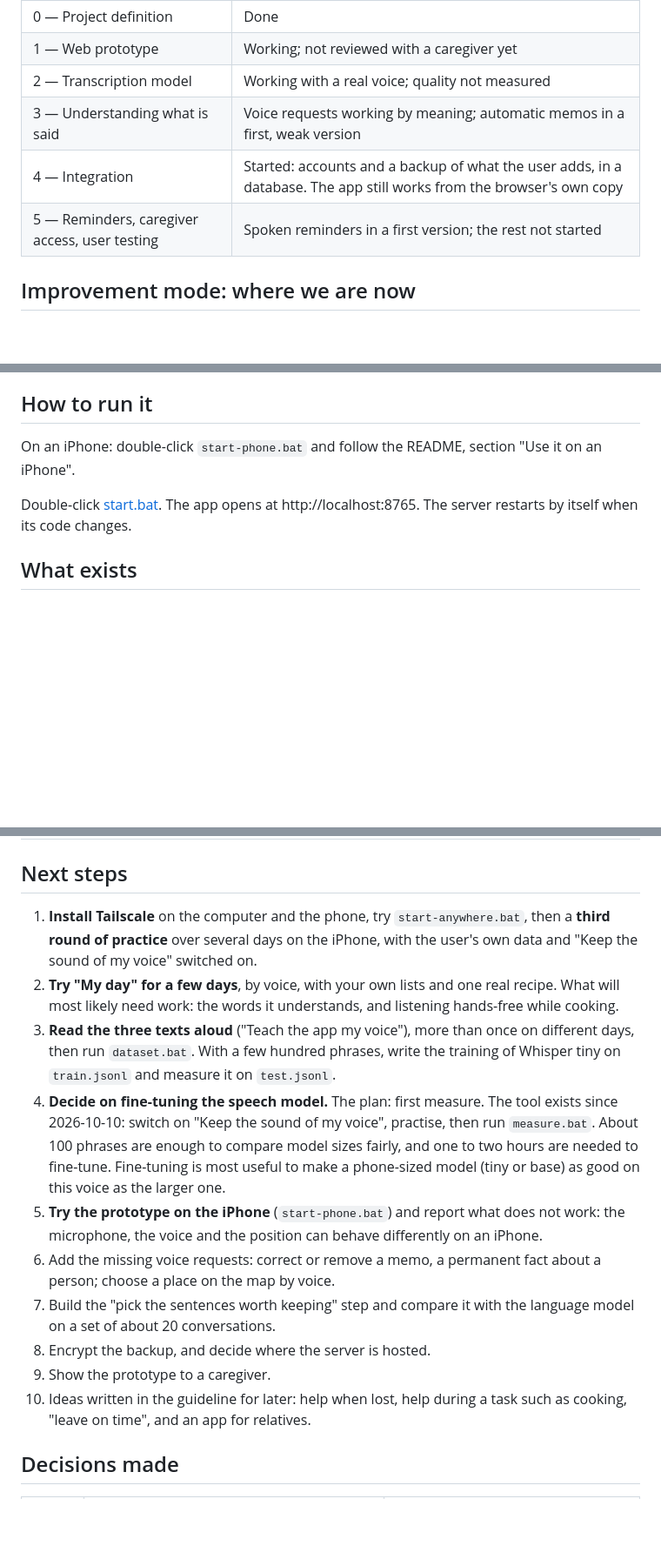
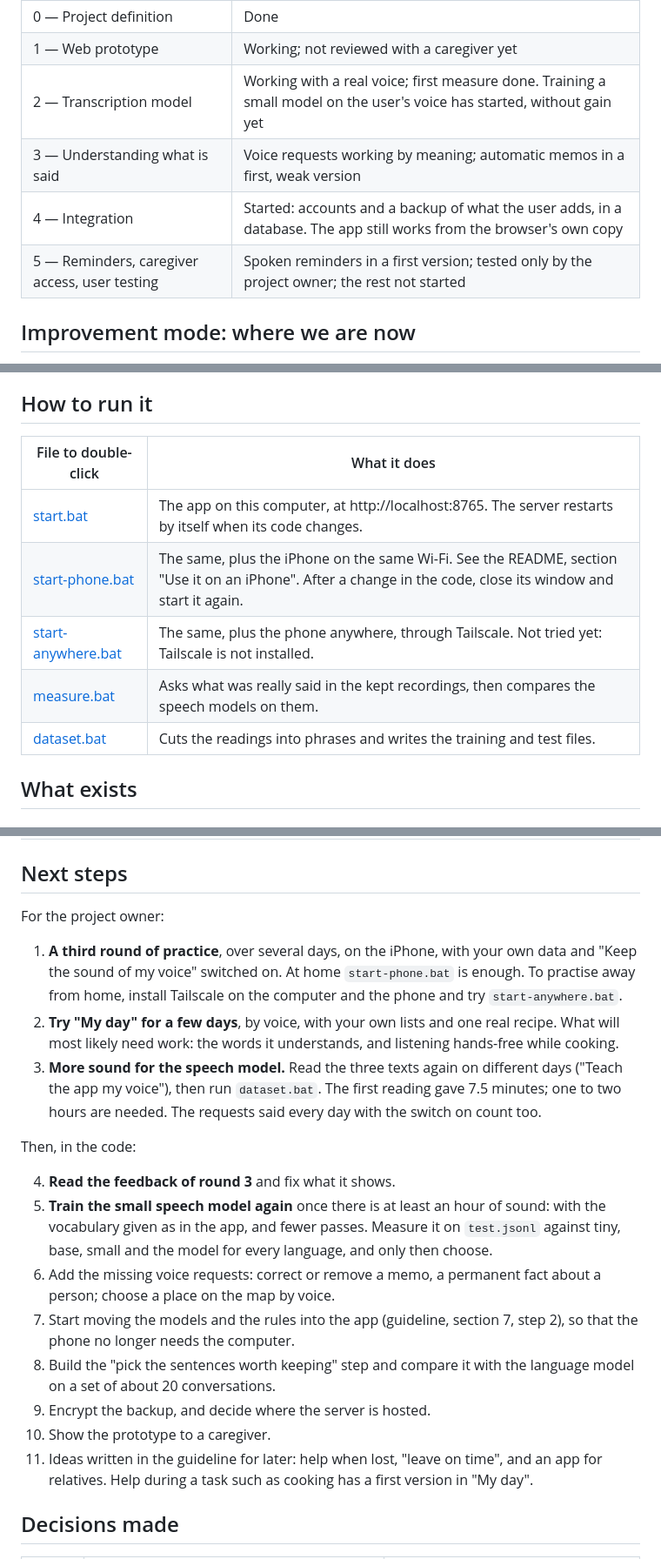
Before and after one commit to izehavi/dezheimer, a Markdown page: CHECKPOINT.md, 3 parts joined by grey strips. Shown at 87% size. GitHub-like rendering; blank space fills up the shorter version.

Commit message:
Checkpoint brought up to date
Co-Authored-By: Claude Opus 5.5 <noreply@anthropic.com>

```diff
--- a/CHECKPOINT.md
+++ b/CHECKPOINT.md
@@ -30,10 +32,10 @@ What is solid and what is not:
 | --- | --- |
 | 0 — Project definition | Done |
 | 1 — Web prototype | Working; not reviewed with a caregiver yet |
-| 2 — Transcription model | Working with a real voice; quality not measured |
+| 2 — Transcription model | Working with a real voice; first measure done. Training a small model on the user's voice has started, without gain yet |
 | 3 — Understanding what is said | Voice requests working by meaning; automatic memos in a first, weak version |
 | 4 — Integration | Started: accounts and a backup of what the user adds, in a database. The app still works from the browser's own copy |
-| 5 — Reminders, caregiver access, user testing | Spoken reminders in a first version; the rest not started |
+| 5 — Reminders, caregiver access, user testing | Spoken reminders in a first version; tested only by the project owner; the rest not started |
 
 ## Improvement mode: where we are now
 
@@ -90,9 +92,13 @@ Not fixed, because the cause is the speech model: "aunt" heard as "own", "Givata
 
 ## How to run it
 
-On an iPhone: double-click `start-phone.bat` and follow the README, section "Use it on an iPhone".
-
-Double-click [start.bat](start.bat). The app opens at http://localhost:8765. The server restarts by itself when its code changes.
+| File to double-click | What it does |
+| --- | --- |
+| [start.bat](start.bat) | The app on this computer, at http://localhost:8765. The server restarts by itself when its code changes. |
+| [start-phone.bat](start-phone.bat) | The same, plus the iPhone on the same Wi-Fi. See the README, section "Use it on an iPhone". After a change in the code, close its window and start it again. |
+| [start-anywhere.bat](start-anywhere.bat) | The same, plus the phone anywhere, through Tailscale. Not tried yet: Tailscale is not installed. |
+| [measure.bat](measure.bat) | Asks what was really said in the kept recordings, then compares the speech models on them. |
+| [dataset.bat](dataset.bat) | Cuts the readings into phrases and writes the training and test files. |
 
 ## What exists
 
@@ -236,16 +245,22 @@ To make a request more robust, add example sentences to `EXAMPLES` in [server/in
 
 ## Next steps
 
-1. **Install Tailscale** on the computer and the phone, try `start-anywhere.bat`, then a **third round of practice** over several days on the iPhone, with the user's own data and "Keep the sound of my voice" switched on.
+For the project owner:
+
+1. **A third round of practice**, over several days, on the iPhone, with your own data and "Keep the sound of my voice" switched on. At home `start-phone.bat` is enough. To practise away from home, install Tailscale on the computer and the phone and try `start-anywhere.bat`.
 2. **Try "My day" for a few days**, by voice, with your own lists and one real recipe. What will most likely need work: the words it understands, and listening hands-free while cooking.
-3. **Read the three texts aloud** ("Teach the app my voice"), more than once on different days, then run `dataset.bat`. With a few hundred phrases, write the training of Whisper tiny on `train.jsonl` and measure it on `test.jsonl`.
-4. **Decide on fine-tuning the speech model.** The plan: first measure. The tool exists since 2026-10-10: switch on "Keep the sound of my voice", practise, then run `measure.bat`. About 100 phrases are enough to compare model sizes fairly, and one to two hours are needed to fine-tune. Fine-tuning is most useful to make a phone-sized model (tiny or base) as good on this voice as the larger one.
-5. **Try the prototype on the iPhone** (`start-phone.bat`) and report what does not work: the microphone, the voice and the position can behave differently on an iPhone.
+3. **More sound for the speech model.** Read the three texts again on different days ("Teach the app my voice"), then run `dataset.bat`. The first reading gave 7.5 minutes; one to two hours are needed. The requests said every day with the switch on count too.
+
+Then, in the code:
+
+4. **Read the feedback of round 3** and fix what it shows.
+5. **Train the small speech model again** once there is at least an hour of sound: with the vocabulary given as in the app, and fewer passes. Measure it on `test.jsonl` against tiny, base, small and the model for every language, and only then choose.
 6. Add the missing voice requests: correct or remove a memo, a permanent fact about a person; choose a place on the map by voice.
-7. Build the "pick the sentences worth keeping" step and compare it with the language model on a set of about 20 conversations.
-8. Encrypt the backup, and decide where the server is hosted.
-9. Show the prototype to a caregiver.
-10. Ideas written in the guideline for later: help when lost, help during a task such as cooking, "leave on time", and an app for relatives.
+7. Start moving the models and the rules into the app (guideline, section 7, step 2), so that the phone no longer needs the computer.
+8. Build the "pick the sentences worth keeping" step and compare it with the language model on a set of about 20 conversations.
+9. Encrypt the backup, and decide where the server is hosted.
+10. Show the prototype to a caregiver.
+11. Ideas written in the guideline for later: help when lost, "leave on time", and an app for relatives. Help during a task such as cooking has a first version in "My day".
 
 ## Decisions made
 
```
Also changed, not shown: other parts of CHECKPOINT.md (+21 -14 lines).
